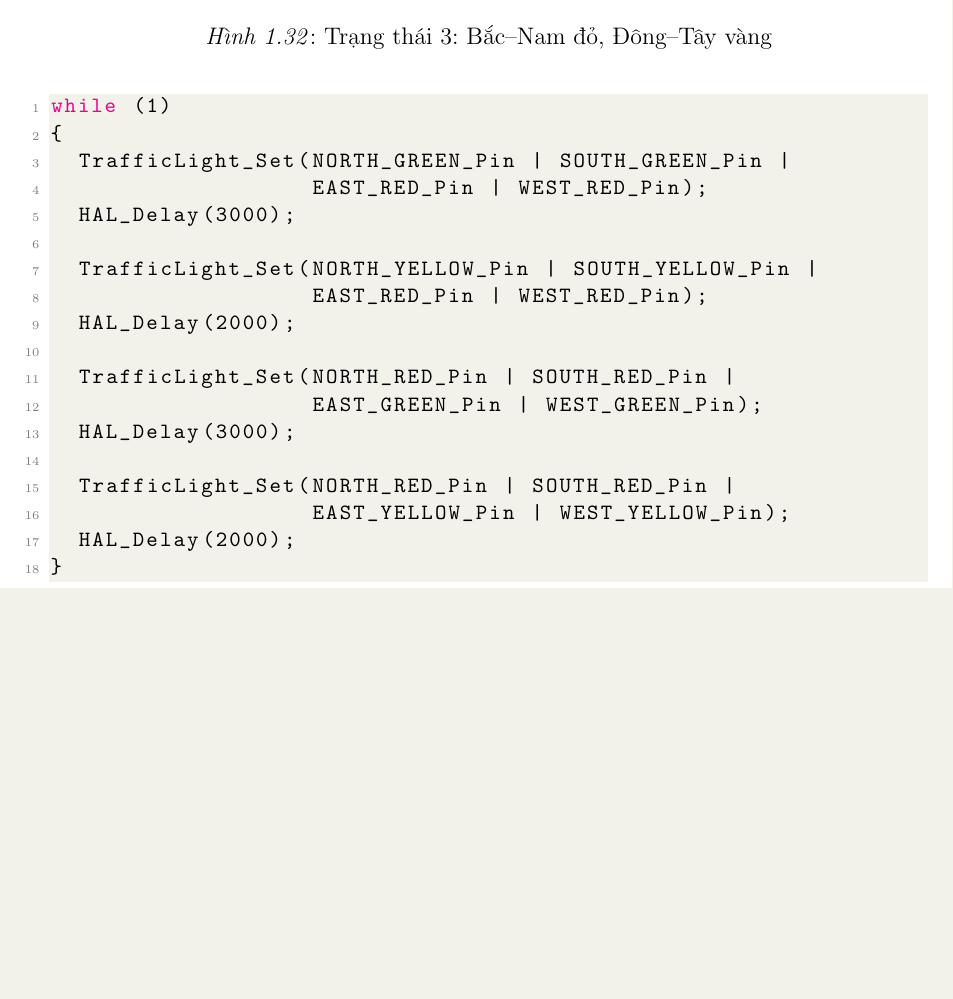
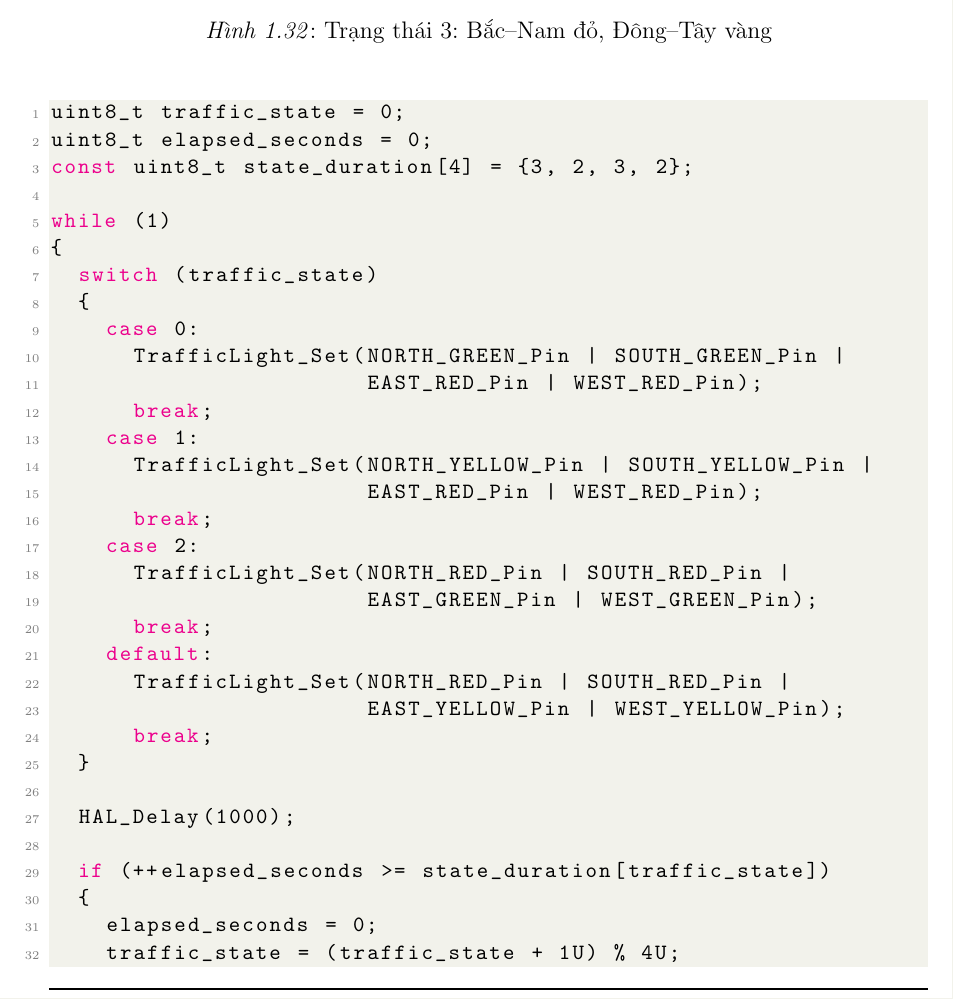
Before and after one commit to minhbanngay/VXL_LAB_1, a LaTeX thesis (report/main.tex, which reads report/source/content/bai_1.tex): part of page 24 of 26 before the commit and part of page 24 of 27 after it, cut so that both start at the same text, the shorter picture padded with empty space. Compiled offline with pdfLaTeX.

Commit message:
refactor(ex03): use one delay in traffic loop

```diff
--- a/report/source/content/bai_1.tex
+++ b/report/source/content/bai_1.tex
@@ -486,23 +486,39 @@ static void TrafficLight_Set(uint16_t active_pins)
 \end{lstlisting}
 
 \begin{lstlisting}[caption=Chu kỳ điều khiển đèn giao thông bốn hướng]
+uint8_t traffic_state = 0;
+uint8_t elapsed_seconds = 0;
+const uint8_t state_duration[4] = {3, 2, 3, 2};
+
 while (1)
 {
+  switch (traffic_state)
+  {
+    case 0:
       TrafficLight_Set(NORTH_GREEN_Pin | SOUTH_GREEN_Pin |
                        EAST_RED_Pin | WEST_RED_Pin);
-  HAL_Delay(3000);
-
+      break;
+    case 1:
       TrafficLight_Set(NORTH_YELLOW_Pin | SOUTH_YELLOW_Pin |
                        EAST_RED_Pin | WEST_RED_Pin);
-  HAL_Delay(2000);
-
+      break;
+    case 2:
       TrafficLight_Set(NORTH_RED_Pin | SOUTH_RED_Pin |
                        EAST_GREEN_Pin | WEST_GREEN_Pin);
-  HAL_Delay(3000);
-
+      break;
+    default:
       TrafficLight_Set(NORTH_RED_Pin | SOUTH_RED_Pin |
                        EAST_YELLOW_Pin | WEST_YELLOW_Pin);
-  HAL_Delay(2000);
+      break;
+  }
+
+  HAL_Delay(1000);
+
+  if (++elapsed_seconds >= state_duration[traffic_state])
+  {
+    elapsed_seconds = 0;
+    traffic_state = (traffic_state + 1U) % 4U;
+  }
 }
 \end{lstlisting}
 
```
Also changed, not shown: 1 other file. Lines whose indentation alone changed are shown as unchanged.
